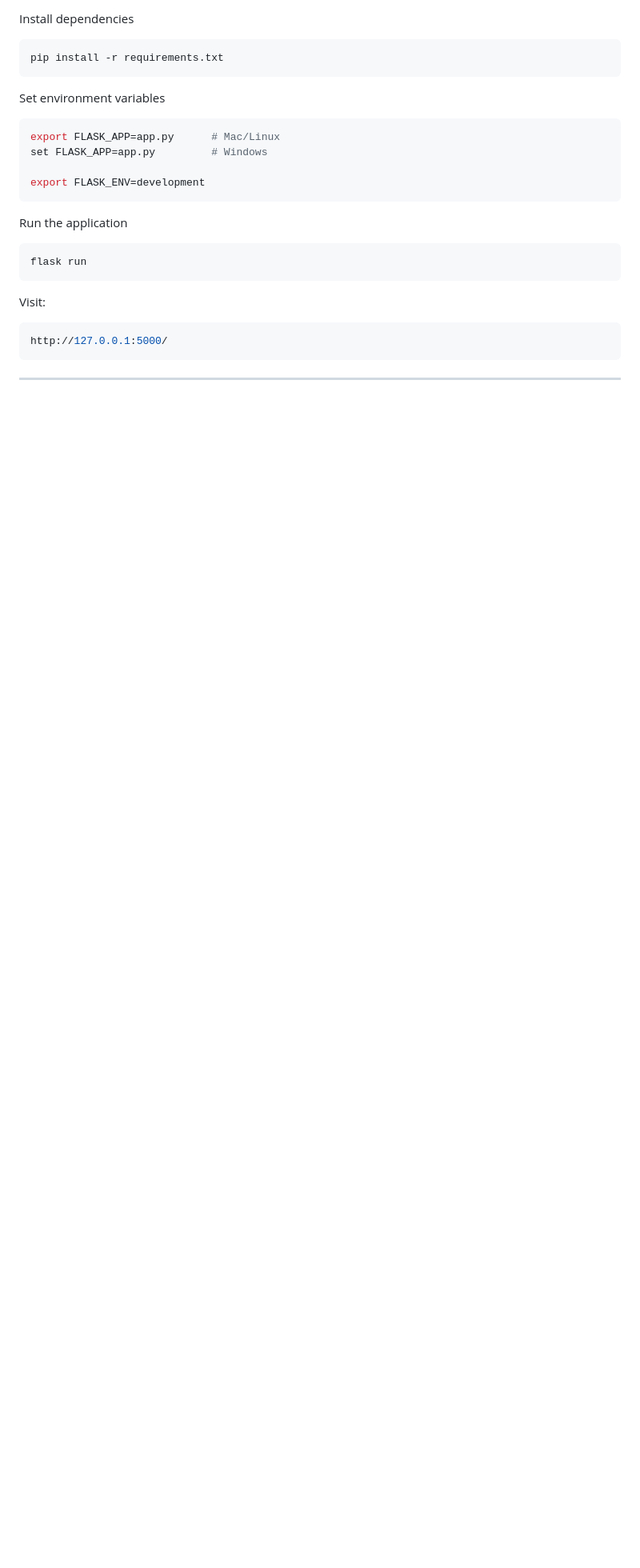
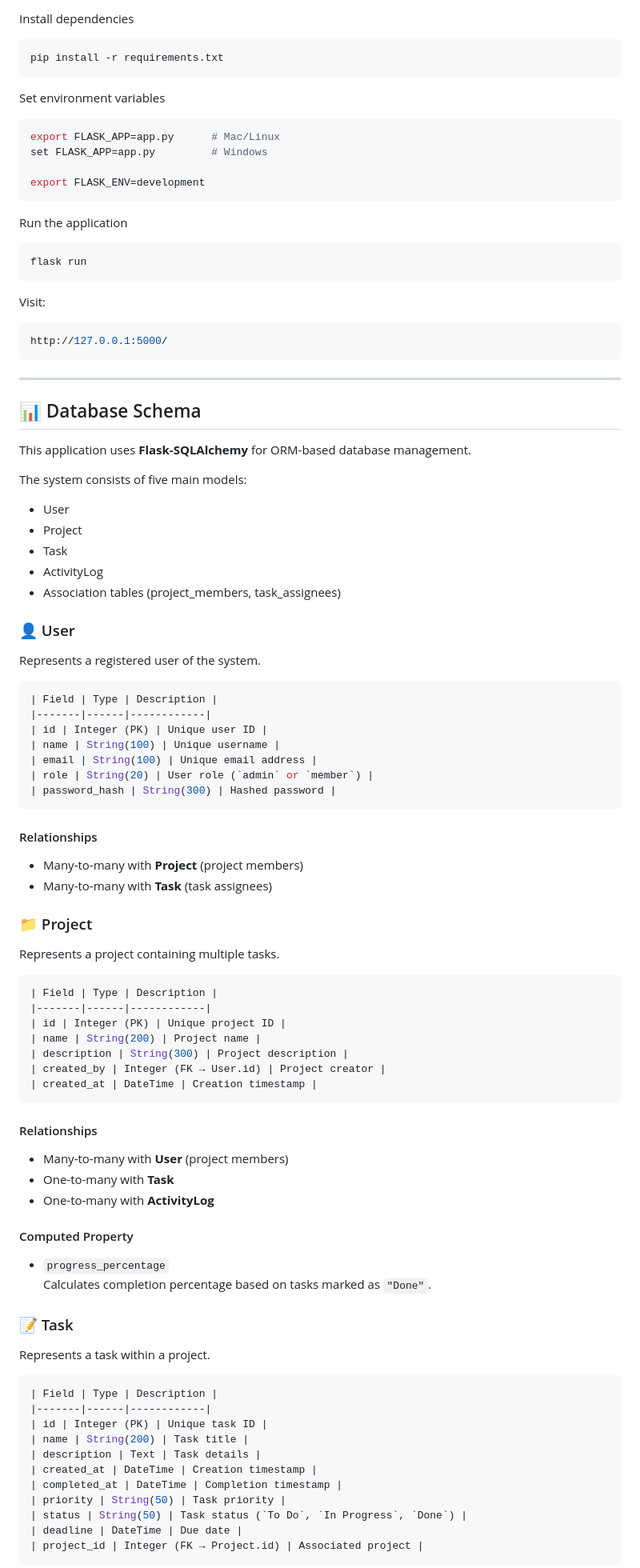
Before and after one commit to harsij01/project-manager, a Markdown page: README.md, the part around one of its changes. Shown at 80% size. Drawn GitHub-style; blank space fills up the shorter version.

Commit message:
added database schema section

````diff
--- a/README.md
+++ b/README.md
@@ -106,3 +106,74 @@ http://127.0.0.1:5000/
 ```
 ---
 
+## 📊 Database Schema
+
+This application uses **Flask-SQLAlchemy** for ORM-based database management.
+
+The system consists of five main models:
+
+- User
+- Project
+- Task
+- ActivityLog
+- Association tables (project_members, task_assignees)
+
+### 👤 User
+
+Represents a registered user of the system.
+
+```bash
+| Field | Type | Description |
+|-------|------|------------|
+| id | Integer (PK) | Unique user ID |
+| name | String(100) | Unique username |
+| email | String(100) | Unique email address |
+| role | String(20) | User role (`admin` or `member`) |
+| password_hash | String(300) | Hashed password |
+```
+
+#### Relationships
+- Many-to-many with **Project** (project members)
+- Many-to-many with **Task** (task assignees)
+
+### 📁 Project
+
+Represents a project containing multiple tasks.
+
+```bash
+| Field | Type | Description |
+|-------|------|------------|
+| id | Integer (PK) | Unique project ID |
+| name | String(200) | Project name |
+| description | String(300) | Project description |
+| created_by | Integer (FK → User.id) | Project creator |
+| created_at | DateTime | Creation timestamp |
+```
+
+#### Relationships
+- Many-to-many with **User** (project members)
+- One-to-many with **Task**
+- One-to-many with **ActivityLog**
+
+#### Computed Property
+- `progress_percentage`
+  Calculates completion percentage based on tasks marked as `"Done"`.
+
+### 📝 Task
+
+Represents a task within a project.
+
+```bash
+| Field | Type | Description |
+|-------|------|------------|
+| id | Integer (PK) | Unique task ID |
+| name | String(200) | Task title |
+| description | Text | Task details |
+| created_at | DateTime | Creation timestamp |
+| completed_at | DateTime | Completion timestamp |
+| priority | String(50) | Task priority |
+| status | String(50) | Task status (`To Do`, `In Progress`, `Done`) |
+| deadline | DateTime | Due date |
+| project_id | Integer (FK → Project.id) | Associated project |
+```
+
````
Also changed, not shown: other parts of README.md (+52 -0 lines).
